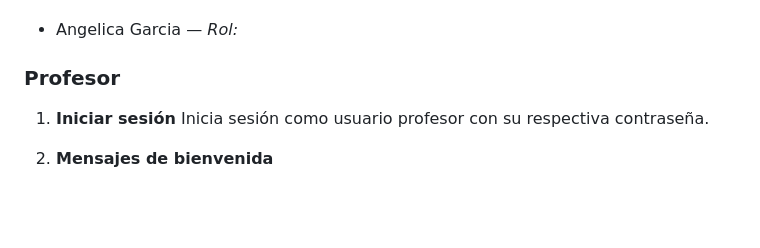
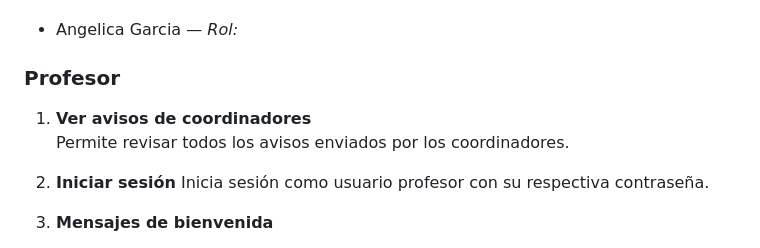
Before and after one commit to Ga192ange/Tailwind, a Markdown page: README.md, the part around the change. Rendered like a GitHub page; blank space fills up the shorter version.

```diff
--- a/README.md
+++ b/README.md
@@ -149,6 +149,9 @@ colegio-sistema/
 - Angelica Garcia — *Rol:*
 ### Profesor
 
+1. **Ver avisos de coordinadores**
+   Permite revisar todos los avisos enviados por los coordinadores.
+
 1. **Iniciar sesión**
    Inicia sesión como usuario profesor con su respectiva contraseña.
 
```
